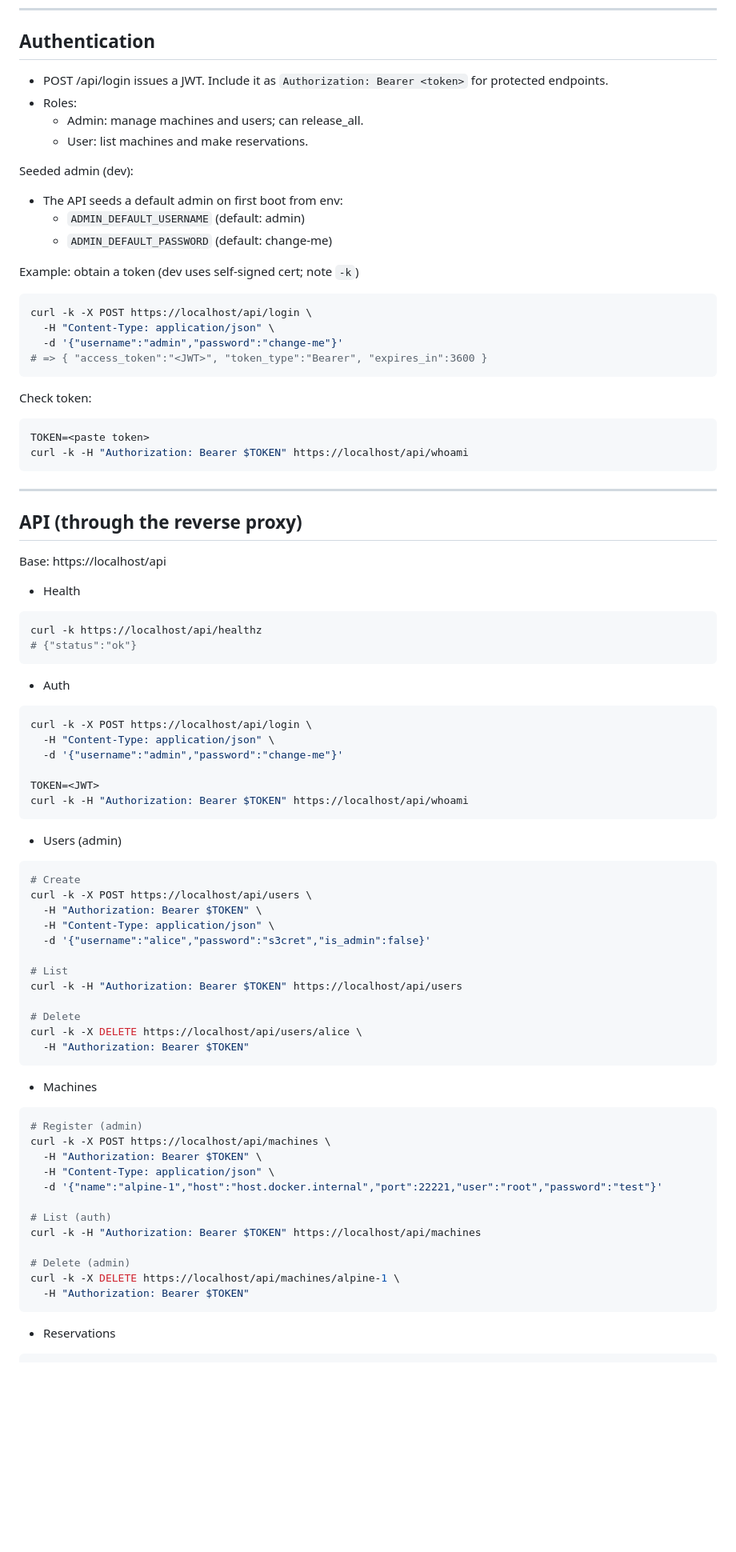
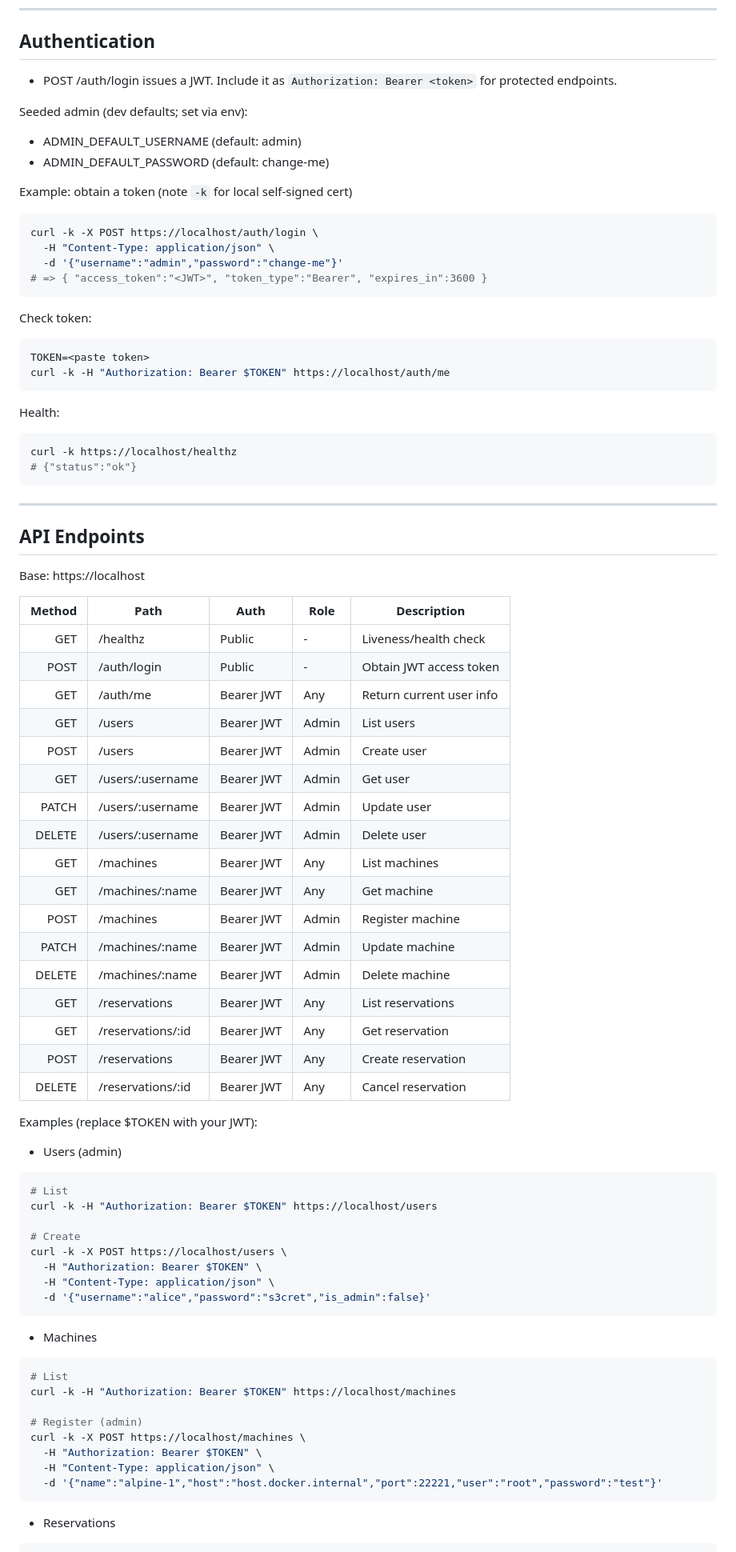
Before and after one commit to Jeomhps/projet-IAC, a Markdown page: README.md, the part around one of its changes. Shown at 80% size. GitHub-like rendering; blank space fills up the shorter version.

````diff
--- a/README.md
+++ b/README.md
@@ -140,19 +81,15 @@ The SPA calls the API via same-origin requests to /api/... behind the reverse pr
 
 ## Authentication
 
-- POST /api/login issues a JWT. Include it as `Authorization: Bearer <token>` for protected endpoints.
-- Roles:
-  - Admin: manage machines and users; can release_all.
-  - User: list machines and make reservations.
+- POST /auth/login issues a JWT. Include it as `Authorization: Bearer <token>` for protected endpoints.
 
-Seeded admin (dev):
-- The API seeds a default admin on first boot from env:
-  - `ADMIN_DEFAULT_USERNAME` (default: admin)
-  - `ADMIN_DEFAULT_PASSWORD` (default: change-me)
+Seeded admin (dev defaults; set via env):
+- ADMIN_DEFAULT_USERNAME (default: admin)
+- ADMIN_DEFAULT_PASSWORD (default: change-me)
 
-Example: obtain a token (dev uses self-signed cert; note `-k`)
+Example: obtain a token (note `-k` for local self-signed cert)
 ```bash
-curl -k -X POST https://localhost/api/login \
+curl -k -X POST https://localhost/auth/login \
   -H "Content-Type: application/json" \
   -d '{"username":"admin","password":"change-me"}'
 # => { "access_token":"<JWT>", "token_type":"Bearer", "expires_in":3600 }
@@ -161,61 +98,65 @@ curl -k -X POST https://localhost/api/login \
 Check token:
 ```bash
 TOKEN=<paste token>
-curl -k -H "Authorization: Bearer $TOKEN" https://localhost/api/whoami
+curl -k -H "Authorization: Bearer $TOKEN" https://localhost/auth/me
+```
+
+Health:
+```bash
+curl -k https://localhost/healthz
+# {"status":"ok"}
 ```
 
 ---
 
-## API (through the reverse proxy)
+## API Endpoints
 
-Base: https://localhost/api
+Base: https://localhost
 
-- Health
-```bash
-curl -k https://localhost/api/healthz
-# {"status":"ok"}
-```
+| Method | Path                         | Auth        | Role    | Description                                |
+|-------:|------------------------------|-------------|---------|--------------------------------------------|
+| GET    | /healthz                     | Public      | -       | Liveness/health check                      |
+| POST   | /auth/login                  | Public      | -       | Obtain JWT access token                    |
+| GET    | /auth/me                     | Bearer JWT  | Any     | Return current user info                   |
+| GET    | /users                       | Bearer JWT  | Admin   | List users                                 |
+| POST   | /users                       | Bearer JWT  | Admin   | Create user                                |
+| GET    | /users/:username             | Bearer JWT  | Admin   | Get user                                   |
+| PATCH  | /users/:username             | Bearer JWT  | Admin   | Update user                                |
+| DELETE | /users/:username             | Bearer JWT  | Admin   | Delete user                                |
+| GET    | /machines                    | Bearer JWT  | Any     | List machines                              |
+| GET    | /machines/:name              | Bearer JWT  | Any     | Get machine                                |
+| POST   | /machines                    | Bearer JWT  | Admin   | Register machine                           |
+| PATCH  | /machines/:name              | Bearer JWT  | Admin   | Update machine                             |
+| DELETE | /machines/:name              | Bearer JWT  | Admin   | Delete machine                             |
+| GET    | /reservations                | Bearer JWT  | Any     | List reservations                          |
+| GET    | /reservations/:id            | Bearer JWT  | Any     | Get reservation                            |
+| POST   | /reservations                | Bearer JWT  | Any     | Create reservation                         |
+| DELETE | /reservations/:id            | Bearer JWT  | Any     | Cancel reservation                         |
 
-- Auth
-```bash
-curl -k -X POST https://localhost/api/login \
-  -H "Content-Type: application/json" \
-  -d '{"username":"admin","password":"change-me"}'
-
-TOKEN=<JWT>
-curl -k -H "Authorization: Bearer $TOKEN" https://localhost/api/whoami
-```
+Examples (replace $TOKEN with your JWT):
 
 - Users (admin)
 ```bash
+# List
+curl -k -H "Authorization: Bearer $TOKEN" https://localhost/users
+
 # Create
-curl -k -X POST https://localhost/api/users \
+curl -k -X POST https://localhost/users \
   -H "Authorization: Bearer $TOKEN" \
   -H "Content-Type: application/json" \
   -d '{"username":"alice","password":"s3cret","is_admin":false}'
-
-# List
-curl -k -H "Authorization: Bearer $TOKEN" https://localhost/api/users
-
-# Delete
-curl -k -X DELETE https://localhost/api/users/alice \
-  -H "Authorization: Bearer $TOKEN"
 ```
 
 - Machines
 ```bash
+# List
+curl -k -H "Authorization: Bearer $TOKEN" https://localhost/machines
+
 # Register (admin)
-curl -k -X POST https://localhost/api/machines \
+curl -k -X POST https://localhost/machines \
   -H "Authorization: Bearer $TOKEN" \
   -H "Content-Type: application/json" \
   -d '{"name":"alpine-1","host":"host.docker.internal","port":22221,"user":"root","password":"test"}'
-
-# List (auth)
-curl -k -H "Authorization: Bearer $TOKEN" https://localhost/api/machines
-
-# Delete (admin)
-curl -k -X DELETE https://localhost/api/machines/alpine-1 \
-  -H "Authorization: Bearer $TOKEN"
 ```
 
 - Reservations
````
Also changed, not shown: other parts of README.md (+58 -174 lines).
